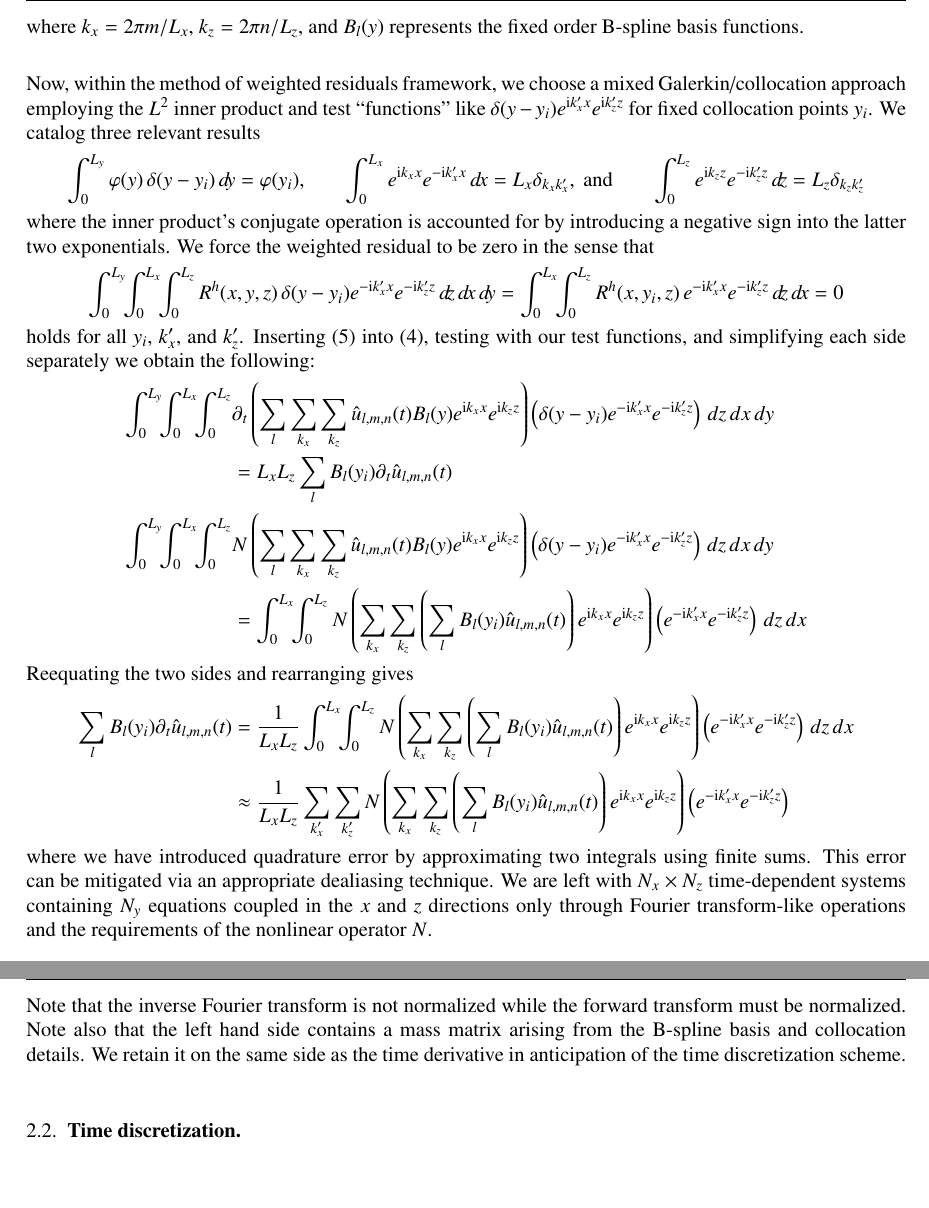
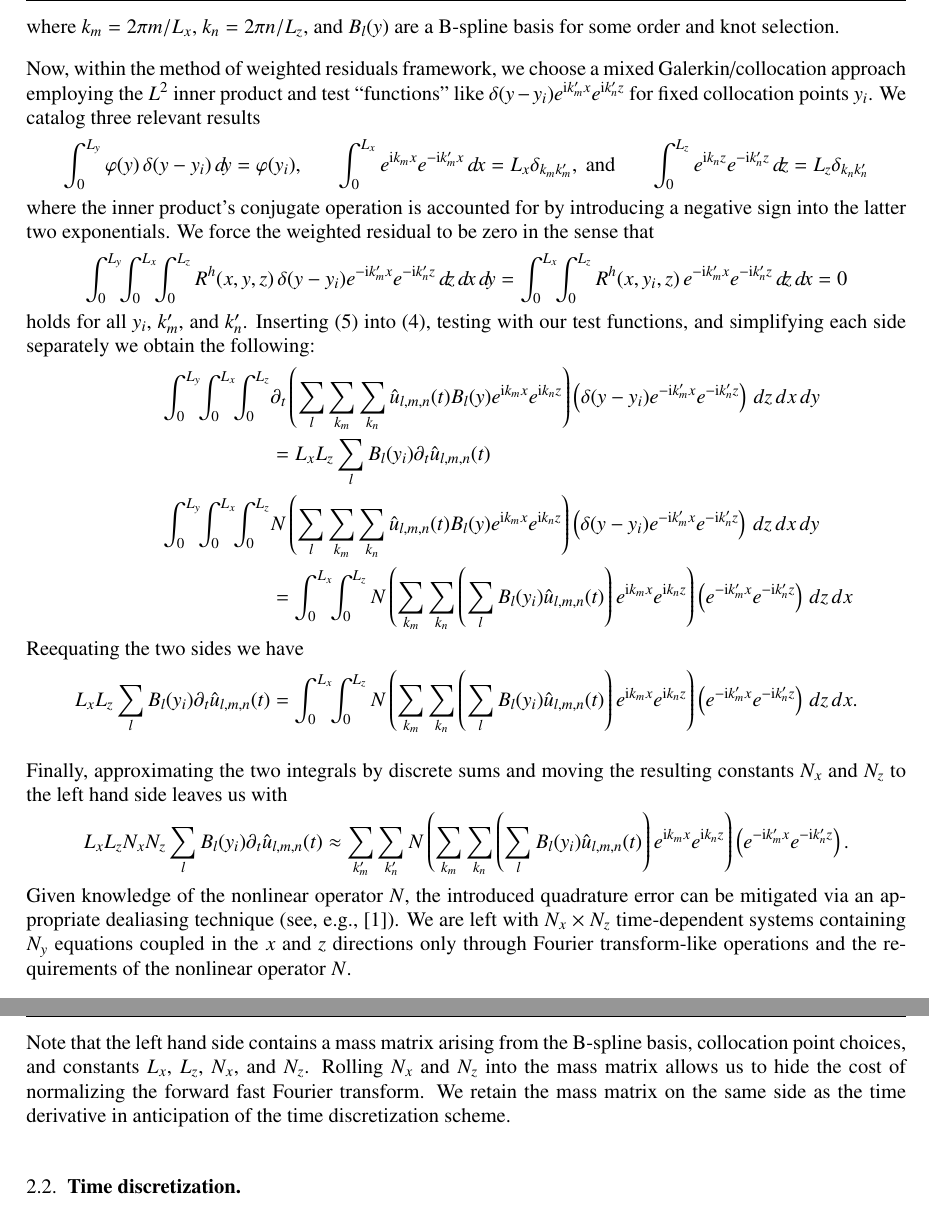
Before and after one commit to RhysU/underling, a LaTeX paper (writeup/derivation.tex): two parts of pages 6 and 7 of 11, joined at a grey line, cut so that both start at the same text. Compiled offline with LaTeX, dvips and Ghostscript.

Commit message:
suzerain: derivation cleanup 2/3
git-svn-id: https://svn.ices.utexas.edu/repos/pecos/suzerain/trunk@8961 0bd85f0b-c151-43b9-a1e9-27231104551f

```diff
--- a/writeup/derivation.tex
+++ b/writeup/derivation.tex
@@ -623,48 +623,48 @@ u^h(x,y,z,t)
   \label{eq:u_h_expansion}
 \end{align}
-where $k_x = 2\pi{}m/L_x$, $k_z = 2\pi{}n/L_z$, and $B_l(y)$ represents
-the fixed order B-spline basis functions.
+where $k_m = 2\pi{}m/L_x$, $k_n = 2\pi{}n/L_z$, and $B_l(y)$ are a B-spline
+basis for some order and knot selection.
 
 Now, within the method of weighted residuals framework, we choose a mixed
 Galerkin/collocation approach employing the $L^2$ inner product and test
-``functions'' like $\delta(y-y_i) e^{\ii k_x' x}e^{\ii k_z' z}$ for fixed
+``functions'' like $\delta(y-y_i) e^{\ii k_m' x}e^{\ii k_n' z}$ for fixed
 collocation points $y_i$.  We catalog three relevant results
 \begin{align}
    \int_0^{L_y} \varphi(y) \, \delta(y-y_i) \,d\!y
 &= \varphi(y_i),
 &
-   \int_0^{L_x} e^{\ii k_x x} e^{-\ii k_x' x} \,d\!x
-&= L_x \delta_{k_x k_x'}, \text{ and}
+   \int_0^{L_x} e^{\ii k_m x} e^{-\ii k_m' x} \,d\!x
+&= L_x \delta_{k_m k_m'}, \text{ and}
 &
-   \int_0^{L_z} e^{\ii k_z z} e^{-\ii k_z' z} \,d\!z
-&= L_z \delta_{k_z k_z'}
+   \int_0^{L_z} e^{\ii k_n z} e^{-\ii k_n' z} \,d\!z
+&= L_z \delta_{k_n k_n'}
 \end{align}
 where the inner product's conjugate operation is accounted for by introducing a
 negative sign into the latter two exponentials.  We force the weighted residual
 to be zero in the sense that
 \begin{align}
  \int_0^{L_y}\!\!\int_0^{L_x}\!\!\int_0^{L_z}
- R^h\!\left(x,y,z\right) \delta(y-y_i) e^{-\ii k_x' x}e^{-\ii k_z' z}
+ R^h\!\left(x,y,z\right) \delta(y-y_i) e^{-\ii k_m' x}e^{-\ii k_n' z}
  \,d\!z \,d\!x \,d\!y
  &=
  \int_0^{L_x}\!\!\int_0^{L_z}
- R^h\!\left(x,y_i,z\right) e^{-\ii k_x' x}e^{-\ii k_z' z}
+ R^h\!\left(x,y_i,z\right) e^{-\ii k_m' x}e^{-\ii k_n' z}
  \,d\!z \,d\!x
  =
  0
 \end{align}
-holds for all $y_i$, $k_x'$, and $k_z'$.  Inserting \eqref{eq:u_h_expansion}
+holds for all $y_i$, $k_m'$, and $k_n'$.  Inserting \eqref{eq:u_h_expansion}
 into \eqref{eq:discrete_system_with_residual}, testing with our test functions,
 and simplifying each side separately we obtain the following:
 \begin{align}
   \int_{0}^{L_y}\!\!\int_{0}^{L_x}\!\!\int_{0}^{L_z}
  &\partial_t
   \left(
-    \sum_{l}\sum_{k_x}\sum_{k_z}
-    \hat{u}_{l,m,n}(t)B_l(y)e^{\ii k_x x}e^{\ii k_z z}
+    \sum_{l}\sum_{k_m}\sum_{k_n}
+    \hat{u}_{l,m,n}(t)B_l(y)e^{\ii k_m x}e^{\ii k_n z}
   \right)
   \left(
-    \delta(y-y_i) e^{-\ii k_x' x}e^{-\ii k_z' z}
+    \delta(y-y_i) e^{-\ii k_m' x}e^{-\ii k_n' z}
   \right)
   \, dz \, dx \, dy
 \\
@@ -674,72 +674,79 @@ and simplifying each side separately we obtain the following:
 \\
   \int_{0}^{L_y}\!\!\int_{0}^{L_x}\!\!\int_{0}^{L_z}
  &N\left(
-    \sum_{l}\sum_{k_x}\sum_{k_z}
-    \hat{u}_{l,m,n}(t)B_l(y)e^{\ii k_x x}e^{\ii k_z z}
+    \sum_{l}\sum_{k_m}\sum_{k_n}
+    \hat{u}_{l,m,n}(t)B_l(y)e^{\ii k_m x}e^{\ii k_n z}
   \right)
   \left(
-    \delta(y-y_i) e^{-\ii k_x' x}e^{-\ii k_z' z}
+    \delta(y-y_i) e^{-\ii k_m' x}e^{-\ii k_n' z}
   \right)
   \, dz \, dx \, dy
 \\
   &=
   \int_{0}^{L_x}\!\!\int_{0}^{L_z}
   N\left(
-    \sum_{k_x}\sum_{k_z}
+    \sum_{k_m}\sum_{k_n}
     \left(
       \sum_{l} B_l(y_i)
       \hat{u}_{l,m,n}(t)
     \right)
-    e^{\ii k_x x}e^{\ii k_z z}
+    e^{\ii k_m x}e^{\ii k_n z}
   \right)
   \left(
-    e^{-\ii k_x' x}e^{-\ii k_z' z}
+    e^{-\ii k_m' x}e^{-\ii k_n' z}
   \right)
   \, dz \, dx
 \intertext{
-  Reequating the two sides and rearranging gives
+  Reequating the two sides we have
 }
+  L_x L_z
   \sum_{l} B_l(y_i)
   \partial_t \hat{u}_{l,m,n}(t)
 &=
-  \frac{1}{L_x L_z}
   \int_{0}^{L_x}\!\!\int_{0}^{L_z}
   N\left(
-    \sum_{k_x}\sum_{k_z}
+    \sum_{k_m}\sum_{k_n}
     \left(
       \sum_{l} B_l(y_i)
       \hat{u}_{l,m,n}(t)
     \right)
-    e^{\ii k_x x}e^{\ii k_z z}
+    e^{\ii k_m x}e^{\ii k_n z}
   \right)
   \left(
-    e^{-\ii k_x' x}e^{-\ii k_z' z}
+    e^{-\ii k_m' x}e^{-\ii k_n' z}
   \right)
   \, dz \, dx
-\\
+  .
+ \end{align}
+
+Finally, approximating the two integrals by discrete sums and moving the
+resulting constants $N_x$ and $N_z$ to the left hand side leaves us with
+\begin{align}
+  L_x L_z N_x N_z
+  \sum_{l} B_l(y_i)
+  \partial_t \hat{u}_{l,m,n}(t)
 &\approx
-  \frac{1}{L_x L_z}
-  \sum_{k_x'} \sum_{k_z'}
+  \sum_{k_m'} \sum_{k_n'}
   N\left(
-    \sum_{k_x}\sum_{k_z}
+    \sum_{k_m}\sum_{k_n}
     \left(
       \sum_{l} B_l(y_i)
       \hat{u}_{l,m,n}(t)
     \right)
-    e^{\ii k_x x}e^{\ii k_z z}
+    e^{\ii k_m x}e^{\ii k_n z}
   \right)
   \left(
-    e^{-\ii k_x' x}e^{-\ii k_z' z}
+    e^{-\ii k_m' x}e^{-\ii k_n' z}
   \right)
+  .
   \label{eq:spatial_discretization}
 \end{align}
-\nopagebreak
-where we have introduced quadrature error by approximating two integrals using
-finite sums.  This error can be mitigated via an appropriate dealiasing
-technique.  We are left with $N_x\times{}N_z$ time-dependent systems containing
-$N_y$ equations coupled in the $x$ and $z$ directions only through Fourier
-transform-like operations and the requirements of the nonlinear operator $N$.
-% FIXME Need dealiasing reference!
+Given knowledge of the nonlinear operator $N$, the introduced quadrature error
+can be mitigated via an appropriate dealiasing technique (see,
+e.g.,~\cite{Canuto2006}).  We are left with $N_x\times{}N_z$ time-dependent
+systems containing $N_y$ equations coupled in the $x$ and $z$ directions only
+through Fourier transform-like operations and the requirements of the nonlinear
+operator $N$.
 
 Calling $\hat{u}_{l,m,n}(t)$ the wave space coefficients of the
 solution at some time $t$, the right hand side may be efficiently computed by
@@ -753,11 +760,13 @@ solution at some time $t$, the right hand side may be efficiently computed by
  \item using a forward fast Fourier transform across the $x$ and $z$
        directions to convert information from physical space to wave space.
 \end{enumerate}
-Note that the inverse Fourier transform is not normalized while the forward
-transform must be normalized.  Note also that the left hand side
-contains a mass matrix arising from the B-spline basis and collocation details.
-We retain it on the same side as the time derivative in anticipation of the
-time discretization scheme.
+Note that the left hand side contains a mass matrix arising from the B-spline
+basis, collocation point choices, and constants $L_x$, $L_z$, $N_x$, and $N_z$.
+Rolling $N_x$ and $N_z$ into the mass matrix allows us to hide the cost of
+normalizing the forward fast Fourier transform.  We retain the mass matrix on
+the same side as the time derivative in anticipation of the time discretization
+scheme.
+
 
 \subsection{Time discretization}
 
```
Also changed, not shown: writeup/derivation.bib (+10 -0 lines), writeup/derivation.tex (6 more changed lines).
